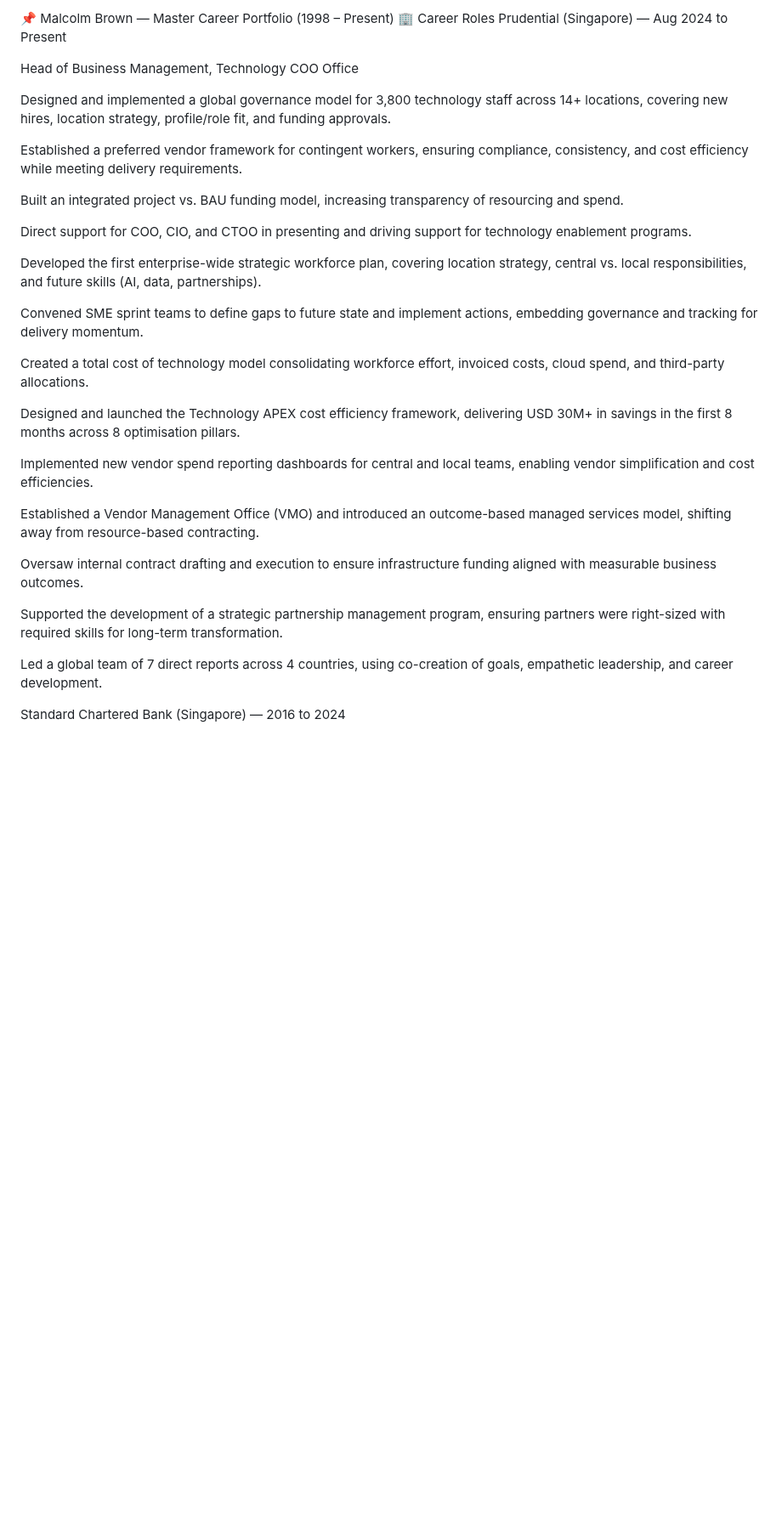
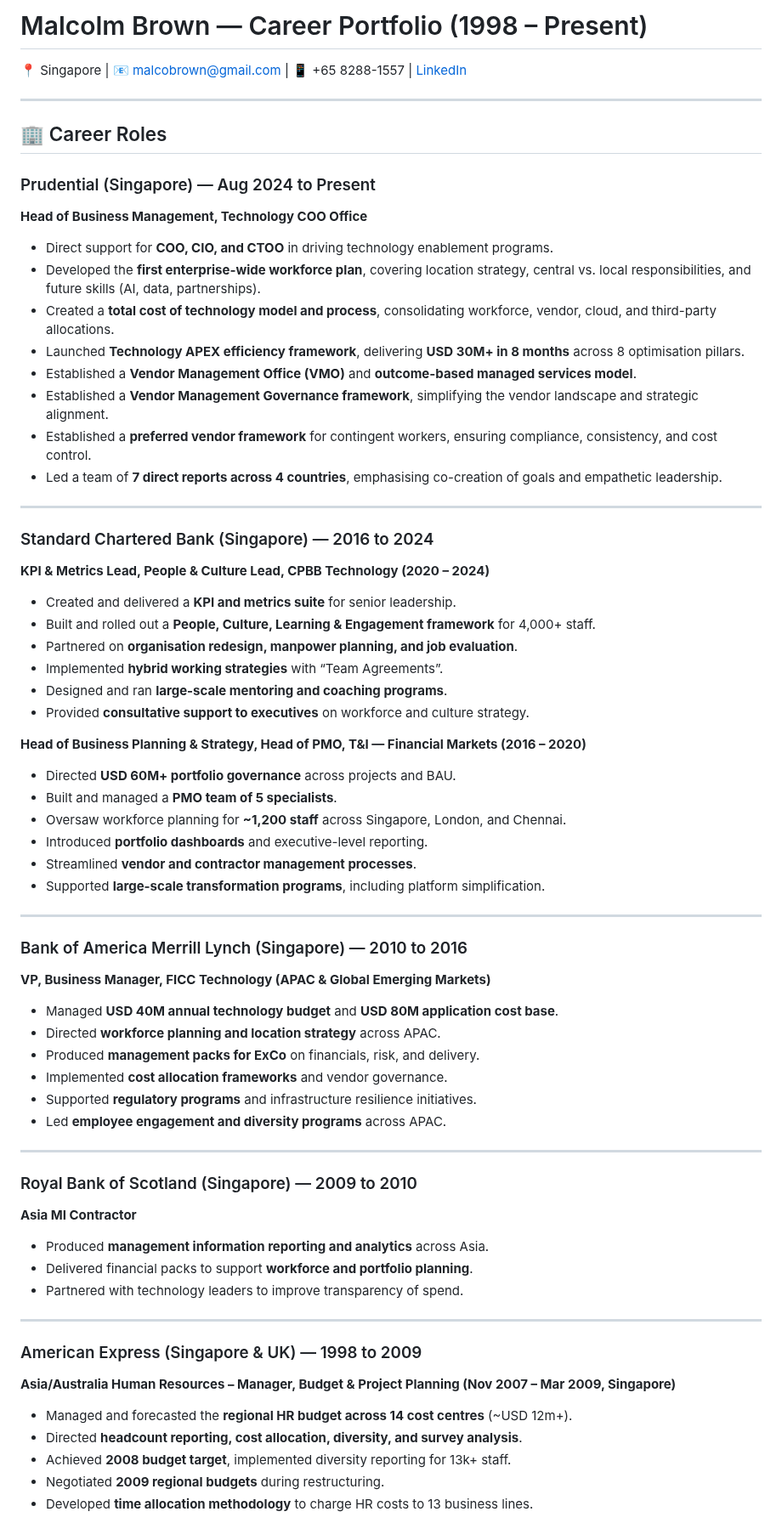
Before and after one commit to malcobrown-dotcom/Malcolm-Brown-CV, a Markdown page: README.md, the part around one of its changes. Shown at 85% size. Rendered like a GitHub page; blank space fills up the shorter version.

```diff
--- a/README.md
+++ b/README.md
@@ -1,34 +1,69 @@
-📌 Malcolm Brown — Master Career Portfolio (1998 – Present)
-🏢 Career Roles
-Prudential (Singapore) — Aug 2024 to Present
+# Malcolm Brown — Career Portfolio (1998 – Present)
 
-Head of Business Management, Technology COO Office
+📍 Singapore | 📧 malcobrown@gmail.com | 📱 +65 8288-1557 | [LinkedIn](#)
 
-Designed and implemented a global governance model for 3,800 technology staff across 14+ locations, covering new hires, location strategy, profile/role fit, and funding approvals.
+---
 
-Established a preferred vendor framework for contingent workers, ensuring compliance, consistency, and cost efficiency while meeting delivery requirements.
+## 🏢 Career Roles
 
-Built an integrated project vs. BAU funding model, increasing transparency of resourcing and spend.
+### Prudential (Singapore) — Aug 2024 to Present
+**Head of Business Management, Technology COO Office**
+- Direct support for **COO, CIO, and CTOO** in driving technology enablement programs.
+- Developed the **first enterprise-wide workforce plan**, covering location strategy, central vs. local responsibilities, and future skills (AI, data, partnerships).
+- Created a **total cost of technology model and process**, consolidating workforce, vendor, cloud, and third-party allocations.
+- Launched **Technology APEX efficiency framework**, delivering **USD 30M+ in 8 months** across 8 optimisation pillars.
+- Established a **Vendor Management Office (VMO)** and **outcome-based managed services model**.
+- Established a **Vendor Management Governance framework**, simplifying the vendor landscape and strategic alignment.
+- Established a **preferred vendor framework** for contingent workers, ensuring compliance, consistency, and cost control.
+- Led a team of **7 direct reports across 4 countries**, emphasising co-creation of goals and empathetic leadership.
 
-Direct support for COO, CIO, and CTOO in presenting and driving support for technology enablement programs.
+---
 
-Developed the first enterprise-wide strategic workforce plan, covering location strategy, central vs. local responsibilities, and future skills (AI, data, partnerships).
+### Standard Chartered Bank (Singapore) — 2016 to 2024
 
-Convened SME sprint teams to define gaps to future state and implement actions, embedding governance and tracking for delivery momentum.
+**KPI & Metrics Lead, People & Culture Lead, CPBB Technology (2020 – 2024)**
+- Created and delivered a **KPI and metrics suite** for senior leadership.
+- Built and rolled out a **People, Culture, Learning & Engagement framework** for 4,000+ staff.
+- Partnered on **organisation redesign, manpower planning, and job evaluation**.
+- Implemented **hybrid working strategies** with “Team Agreements”.
+- Designed and ran **large-scale mentoring and coaching programs**.
+- Provided **consultative support to executives** on workforce and culture strategy.
 
-Created a total cost of technology model consolidating workforce effort, invoiced costs, cloud spend, and third-party allocations.
+**Head of Business Planning & Strategy, Head of PMO, T&I — Financial Markets (2016 – 2020)**
+- Directed **USD 60M+ portfolio governance** across projects and BAU.
+- Built and managed a **PMO team of 5 specialists**.
+- Oversaw workforce planning for **~1,200 staff** across Singapore, London, and Chennai.
+- Introduced **portfolio dashboards** and executive-level reporting.
+- Streamlined **vendor and contractor management processes**.
+- Supported **large-scale transformation programs**, including platform simplification.
 
-Designed and launched the Technology APEX cost efficiency framework, delivering USD 30M+ in savings in the first 8 months across 8 optimisation pillars.
+---
 
-Implemented new vendor spend reporting dashboards for central and local teams, enabling vendor simplification and cost efficiencies.
+### Bank of America Merrill Lynch (Singapore) — 2010 to 2016
+**VP, Business Manager, FICC Technology (APAC & Global Emerging Markets)**
+- Managed **USD 40M annual technology budget** and **USD 80M application cost base**.
+- Directed **workforce planning and location strategy** across APAC.
+- Produced **management packs for ExCo** on financials, risk, and delivery.
+- Implemented **cost allocation frameworks** and vendor governance.
+- Supported **regulatory programs** and infrastructure resilience initiatives.
+- Led **employee engagement and diversity programs** across APAC.
 
-Established a Vendor Management Office (VMO) and introduced an outcome-based managed services model, shifting away from resource-based contracting.
+---
 
-Oversaw internal contract drafting and execution to ensure infrastructure funding aligned with measurable business outcomes.
+### Royal Bank of Scotland (Singapore) — 2009 to 2010
+**Asia MI Contractor**
+- Produced **management information reporting and analytics** across Asia.
+- Delivered financial packs to support **workforce and portfolio planning**.
+- Partnered with technology leaders to improve transparency of spend.
 
-Supported the development of a strategic partnership management program, ensuring partners were right-sized with required skills for long-term transformation.
+---
 
-Led a global team of 7 direct reports across 4 countries, using co-creation of goals, empathetic leadership, and career development.
+### American Express (Singapore & UK) — 1998 to 2009
 
-Standard Chartered Bank (Singapore) — 2016 to 2024
+**Asia/Australia Human Resources – Manager, Budget & Project Planning (Nov 2007 – Mar 2009, Singapore)**
+- Managed and forecasted the **regional HR budget across 14 cost centres** (~USD 12m+).
+- Directed **headcount reporting, cost allocation, diversity, and survey analysis**.
+- Achieved **2008 budget target**, implemented diversity reporting for 13k+ staff.
+- Negotiated **2009 regional budgets** during restructuring.
+- Developed **time allocation methodology** to charge HR costs to 13 business lines.
 
```
Also changed, not shown: other parts of README.md (+81 -211 lines).
